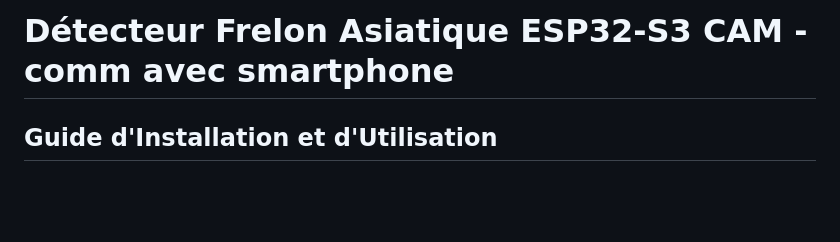
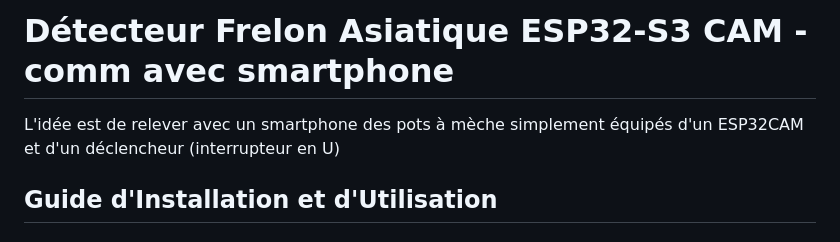
Before and after one commit to Berny70/Com_ESP32, a Markdown page: README.md, the part around the change. Drawn GitHub-style; blank space fills up the shorter version.

```diff
--- a/README.md
+++ b/README.md
@@ -1,5 +1,8 @@
 # Com_ESP32
 # Détecteur Frelon Asiatique ESP32-S3 CAM - comm avec smartphone
+L'idée est de relever avec un smartphone des pots à mèche simplement équipés d'un ESP32CAM et d'un déclencheur (interrupteur en U)
+
+
 ## Guide d'Installation et d'Utilisation
 
 ### 📋 MATÉRIEL REQUIS
```
